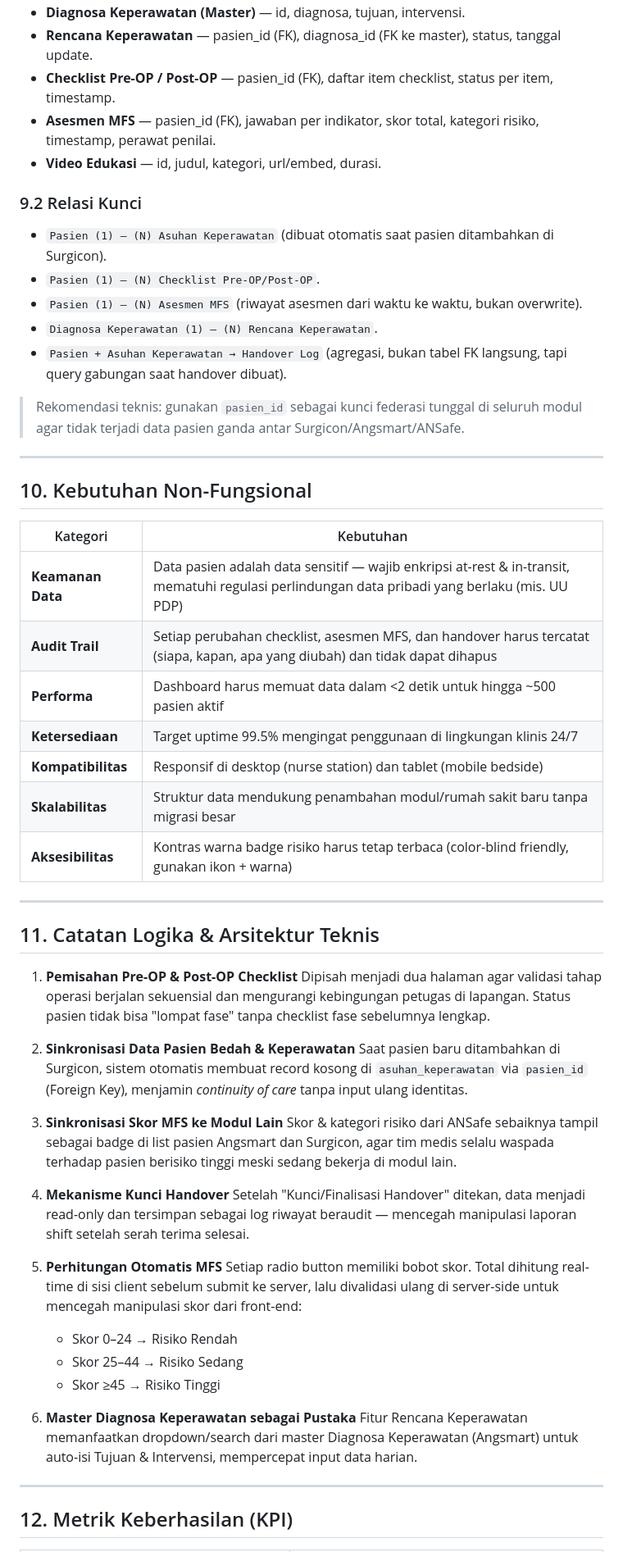
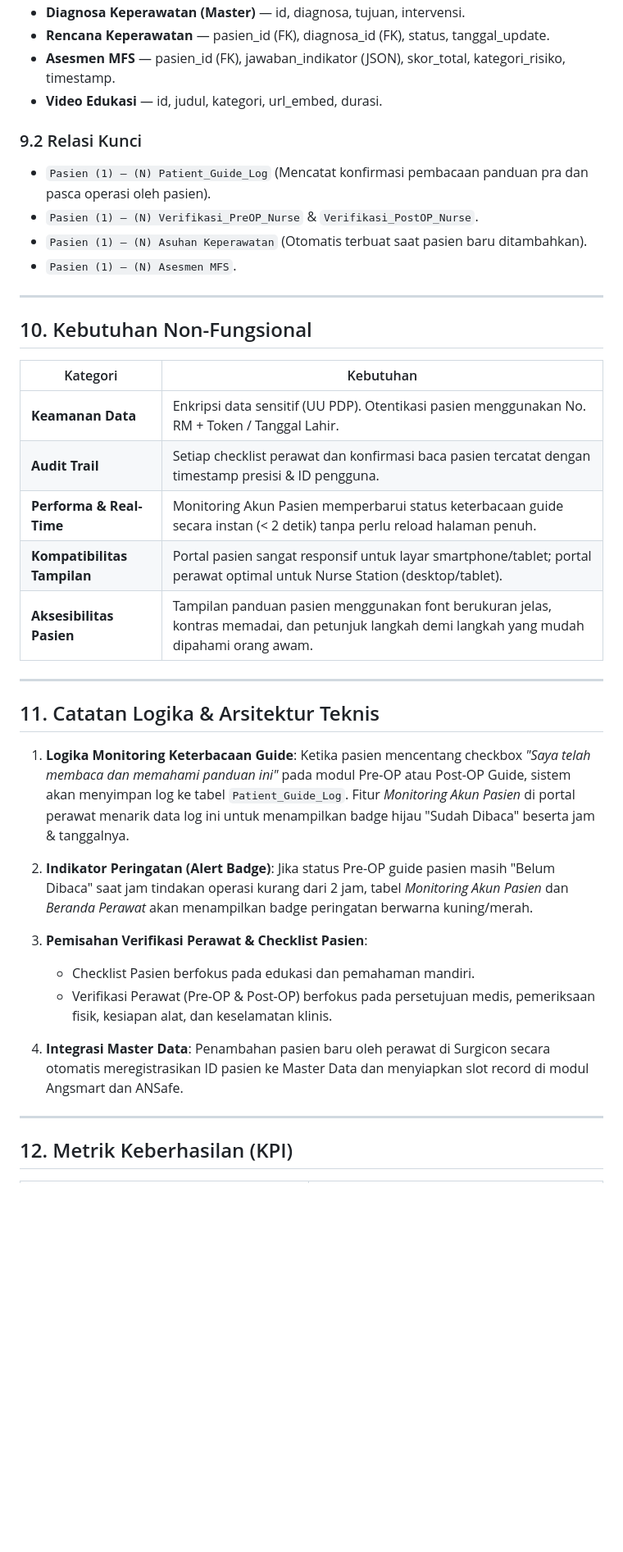
Before and after one commit to Aryanesta/rumah-sakit, a Markdown page: PRD_Surgicon_Angsmart_ANSafe.md, the part around one of its changes. Shown at 82% size. GitHub-like rendering; blank space fills up the shorter version.

```diff
--- a/PRD_Surgicon_Angsmart_ANSafe.md
+++ b/PRD_Surgicon_Angsmart_ANSafe.md
@@ -233,17 +229,13 @@ Dashboard ANSafe
 - **Diagnosa Keperawatan (Master)** — id, diagnosa, tujuan, intervensi.
-- **Rencana Keperawatan** — pasien_id (FK), diagnosa_id (FK ke master), status, tanggal update.
-- **Checklist Pre-OP / Post-OP** — pasien_id (FK), daftar item checklist, status per item, timestamp.
-- **Asesmen MFS** — pasien_id (FK), jawaban per indikator, skor total, kategori risiko, timestamp, perawat penilai.
-- **Video Edukasi** — id, judul, kategori, url/embed, durasi.
+- **Rencana Keperawatan** — pasien_id (FK), diagnosa_id (FK), status, tanggal_update.
+- **Asesmen MFS** — pasien_id (FK), jawaban_indikator (JSON), skor_total, kategori_risiko, timestamp.
+- **Video Edukasi** — id, judul, kategori, url_embed, durasi.
 
 ### 9.2 Relasi Kunci
-- `Pasien (1) — (N) Asuhan Keperawatan` (dibuat otomatis saat pasien ditambahkan di Surgicon).
-- `Pasien (1) — (N) Checklist Pre-OP/Post-OP`.
-- `Pasien (1) — (N) Asesmen MFS` (riwayat asesmen dari waktu ke waktu, bukan overwrite).
-- `Diagnosa Keperawatan (1) — (N) Rencana Keperawatan`.
-- `Pasien + Asuhan Keperawatan → Handover Log` (agregasi, bukan tabel FK langsung, tapi query gabungan saat handover dibuat).
-
-> Rekomendasi teknis: gunakan `pasien_id` sebagai kunci federasi tunggal di seluruh modul agar tidak terjadi data pasien ganda antar Surgicon/Angsmart/ANSafe.
+- `Pasien (1) — (N) Patient_Guide_Log` (Mencatat konfirmasi pembacaan panduan pra dan pasca operasi oleh pasien).
+- `Pasien (1) — (N) Verifikasi_PreOP_Nurse` & `Verifikasi_PostOP_Nurse`.
+- `Pasien (1) — (N) Asuhan Keperawatan` (Otomatis terbuat saat pasien baru ditambahkan).
+- `Pasien (1) — (N) Asesmen MFS`.
 
 ---
 
@@ -251,38 +243,28 @@ Dashboard ANSafe
 
 | Kategori | Kebutuhan |
 |---|---|
-| **Keamanan Data** | Data pasien adalah data sensitif — wajib enkripsi at-rest & in-transit, mematuhi regulasi perlindungan data pribadi yang berlaku (mis. UU PDP) |
-| **Audit Trail** | Setiap perubahan checklist, asesmen MFS, dan handover harus tercatat (siapa, kapan, apa yang diubah) dan tidak dapat dihapus |
-| **Performa** | Dashboard harus memuat data dalam <2 detik untuk hingga ~500 pasien aktif |
-| **Ketersediaan** | Target uptime 99.5% mengingat penggunaan di lingkungan klinis 24/7 |
-| **Kompatibilitas** | Responsif di desktop (nurse station) dan tablet (mobile bedside) |
-| **Skalabilitas** | Struktur data mendukung penambahan modul/rumah sakit baru tanpa migrasi besar |
-| **Aksesibilitas** | Kontras warna badge risiko harus tetap terbaca (color-blind friendly, gunakan ikon + warna) |
+| **Keamanan Data** | Enkripsi data sensitif (UU PDP). Otentikasi pasien menggunakan No. RM + Token / Tanggal Lahir. |
+| **Audit Trail** | Setiap checklist perawat dan konfirmasi baca pasien tercatat dengan timestamp presisi & ID pengguna. |
+| **Performa & Real-Time** | Monitoring Akun Pasien memperbarui status keterbacaan guide secara instan (< 2 detik) tanpa perlu reload halaman penuh. |
+| **Kompatibilitas Tampilan** | Portal pasien sangat responsif untuk layar smartphone/tablet; portal perawat optimal untuk Nurse Station (desktop/tablet). |
+| **Aksesibilitas Pasien** | Tampilan panduan pasien menggunakan font berukuran jelas, kontras memadai, dan petunjuk langkah demi langkah yang mudah dipahami orang awam. |
 
 ---
 
 ## 11. Catatan Logika & Arsitektur Teknis
 
-1. **Pemisahan Pre-OP & Post-OP Checklist**
-   Dipisah menjadi dua halaman agar validasi tahap operasi berjalan sekuensial dan mengurangi kebingungan petugas di lapangan. Status pasien tidak bisa "lompat fase" tanpa checklist fase sebelumnya lengkap.
+1. **Logika Monitoring Keterbacaan Guide**:
+   Ketika pasien mencentang checkbox *"Saya telah membaca dan memahami panduan ini"* pada modul Pre-OP atau Post-OP Guide, sistem akan menyimpan log ke tabel `Patient_Guide_Log`. Fitur *Monitoring Akun Pasien* di portal perawat menarik data log ini untuk menampilkan badge hijau "Sudah Dibaca" beserta jam & tanggalnya.
 
-2. **Sinkronisasi Data Pasien Bedah & Keperawatan**
-   Saat pasien baru ditambahkan di Surgicon, sistem otomatis membuat record kosong di `asuhan_keperawatan` via `pasien_id` (Foreign Key), menjamin *continuity of care* tanpa input ulang identitas.
+2. **Indikator Peringatan (Alert Badge)**:
+   Jika status Pre-OP guide pasien masih "Belum Dibaca" saat jam tindakan operasi kurang dari 2 jam, tabel *Monitoring Akun Pasien* dan *Beranda Perawat* akan menampilkan badge peringatan berwarna kuning/merah.
 
-3. **Sinkronisasi Skor MFS ke Modul Lain**
-   Skor & kategori risiko dari ANSafe sebaiknya tampil sebagai badge di list pasien Angsmart dan Surgicon, agar tim medis selalu waspada terhadap pasien berisiko tinggi meski sedang bekerja di modul lain.
+3. **Pemisahan Verifikasi Perawat & Checklist Pasien**:
+   - Checklist Pasien berfokus pada edukasi dan pemahaman mandiri.
+   - Verifikasi Perawat (Pre-OP & Post-OP) berfokus pada persetujuan medis, pemeriksaan fisik, kesiapan alat, dan keselamatan klinis.
 
-4. **Mekanisme Kunci Handover**
-   Setelah "Kunci/Finalisasi Handover" ditekan, data menjadi read-only dan tersimpan sebagai log riwayat beraudit — mencegah manipulasi laporan shift setelah serah terima selesai.
-
-5. **Perhitungan Otomatis MFS**
-   Setiap radio button memiliki bobot skor. Total dihitung real-time di sisi client sebelum submit ke server, lalu divalidasi ulang di server-side untuk mencegah manipulasi skor dari front-end:
-   - Skor 0–24 → Risiko Rendah
-   - Skor 25–44 → Risiko Sedang
-   - Skor ≥45 → Risiko Tinggi
-
-6. **Master Diagnosa Keperawatan sebagai Pustaka**
-   Fitur Rencana Keperawatan memanfaatkan dropdown/search dari master Diagnosa Keperawatan (Angsmart) untuk auto-isi Tujuan & Intervensi, mempercepat input data harian.
+4. **Integrasi Master Data**:
+   Penambahan pasien baru oleh perawat di Surgicon secara otomatis meregistrasikan ID pasien ke Master Data dan menyiapkan slot record di modul Angsmart dan ANSafe.
 
 ---
 
```
Also changed, not shown: other parts of PRD_Surgicon_Angsmart_ANSafe.md (+114 -120 lines).
